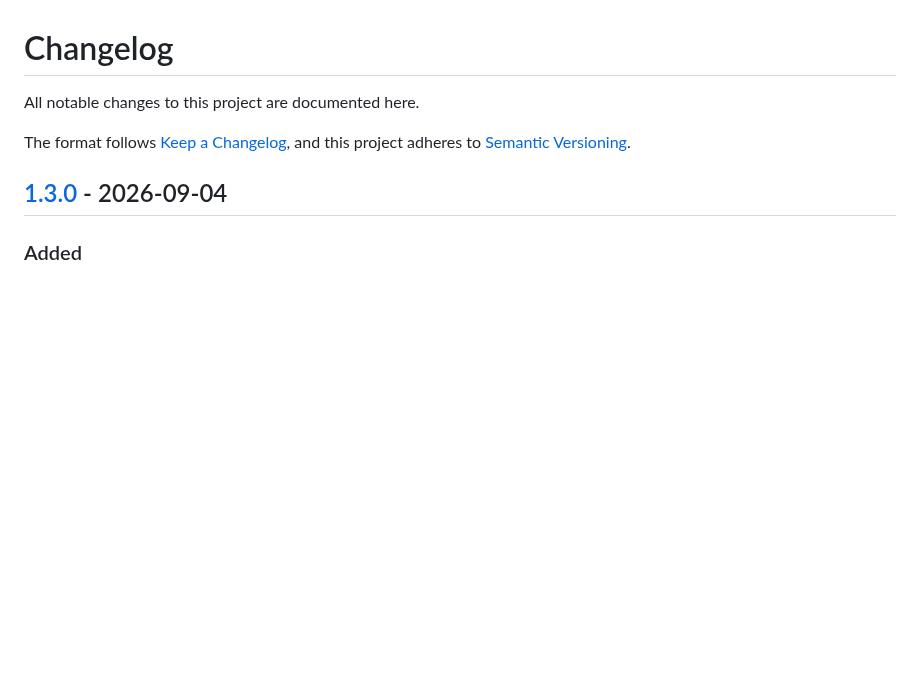
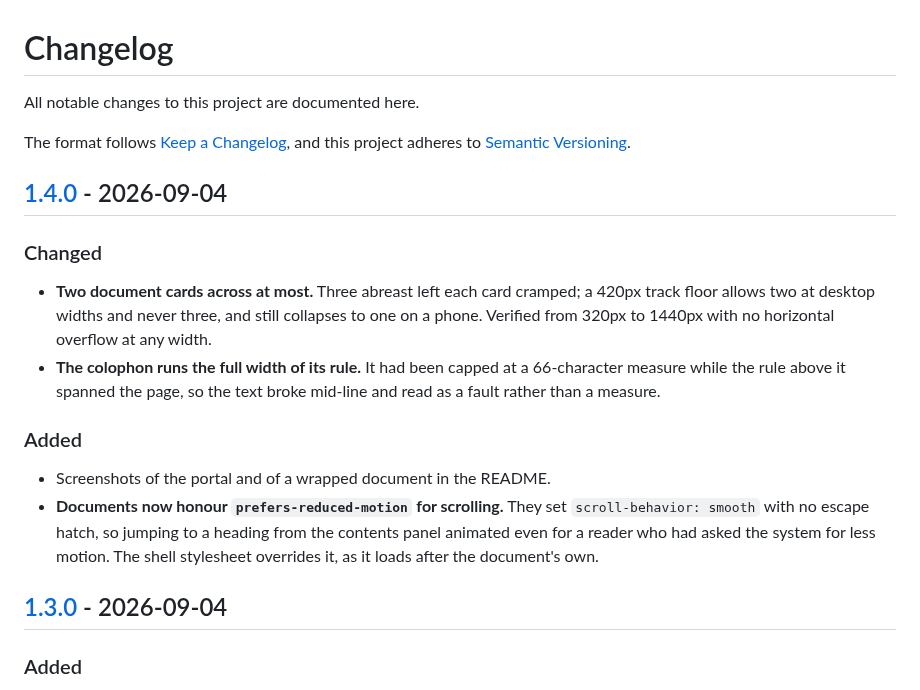
Before and after one commit to ICJIA/icjia-ojs-docs, a Markdown page: CHANGELOG.md, the part around one of its changes. Drawn GitHub-style; blank space fills up the shorter version.

```diff
--- a/CHANGELOG.md
+++ b/CHANGELOG.md
@@ -4,6 +4,27 @@ All notable changes to this project are documented here.
 
 The format follows [Keep a Changelog](https://keepachangelog.com/en/1.1.0/),
 and this project adheres to [Semantic Versioning](https://semver.org/spec/v2.0.0.html).
+
+## [1.4.0] - 2026-09-04
+
+### Changed
+
+- **Two document cards across at most.** Three abreast left each card cramped;
+  a 420px track floor allows two at desktop widths and never three, and still
+  collapses to one on a phone. Verified from 320px to 1440px with no horizontal
+  overflow at any width.
+- **The colophon runs the full width of its rule.** It had been capped at a
+  66-character measure while the rule above it spanned the page, so the text
+  broke mid-line and read as a fault rather than a measure.
+
+### Added
+
+- Screenshots of the portal and of a wrapped document in the README.
+- **Documents now honour `prefers-reduced-motion` for scrolling.** They set
+  `scroll-behavior: smooth` with no escape hatch, so jumping to a heading from
+  the contents panel animated even for a reader who had asked the system for
+  less motion. The shell stylesheet overrides it, as it loads after the
+  document's own.
 
 ## [1.3.0] - 2026-09-04
 
```
Also changed, not shown: other parts of CHANGELOG.md (+1 -0 lines), README.md (+9 -1 lines), docs/assets/portal.png, docs/assets/runbook.png (added), 4 other files.
